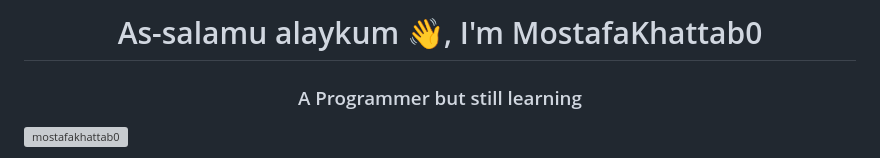
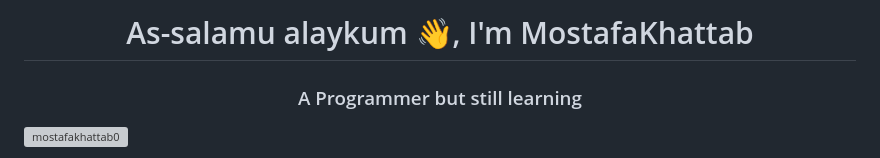
Before and after one commit to MostafaKhattab0/MostafaKhattab0, a Markdown page: README.md, the part around the change. Rendered like a GitHub page; grey boxes are pictures that could not be loaded.

```diff
--- a/README.md
+++ b/README.md
@@ -1,4 +1,4 @@
-<h1 align="center">As-salamu alaykum 👋, I'm MostafaKhattab0</h1>
+<h1 align="center">As-salamu alaykum 👋, I'm MostafaKhattab</h1>
 <h3 align="center">A Programmer but still learning</h3>
 
 <p align="left"> <img src="https://komarev.com/ghpvc/?username=mostafakhattab0&label=Profile%20views&color=0e75b6&style=flat" alt="mostafakhattab0" /> </p>
```
